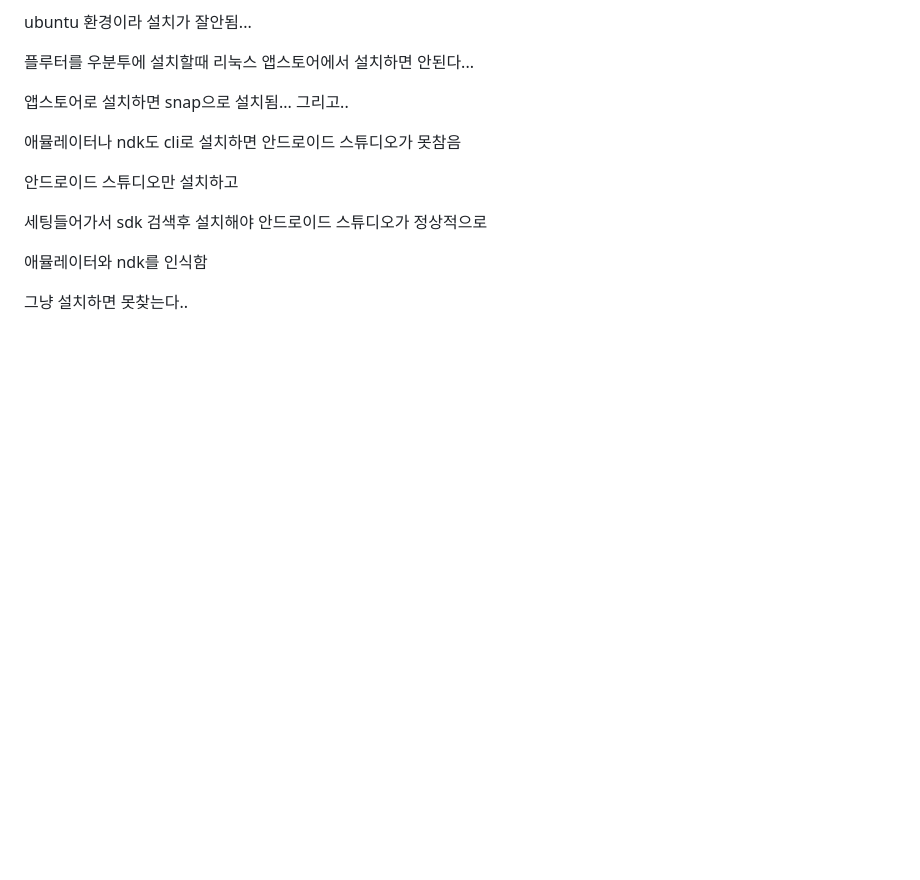
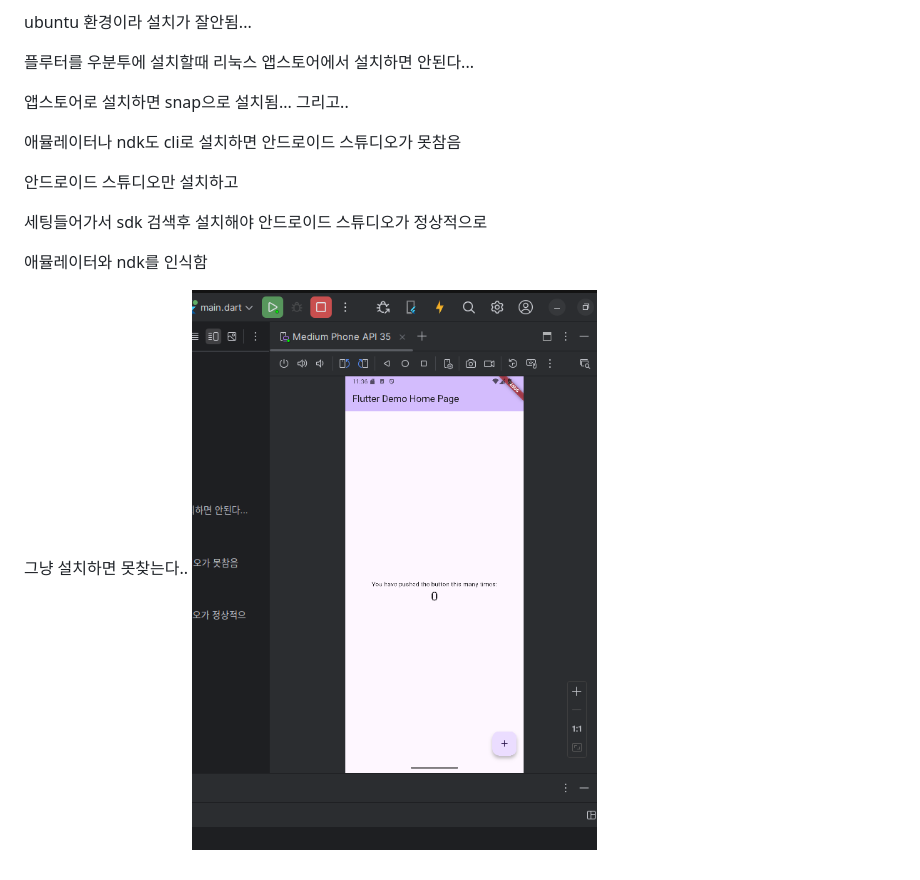
Before and after one commit to No1stone/flutter-todoapp, a Markdown page: README.md, the part around the change. Rendered like a GitHub page; pictures changed too: readmedir/img.png (added); blank space fills up the shorter version.

Commit message:
first commit Flutter

```diff
--- a/README.md
+++ b/README.md
@@ -21,3 +21,4 @@ ubuntu 환경이라 설치가 잘안됨...
 애뮬레이터와 ndk를 인식함
 
 그냥 설치하면 못찾는다..
+![img.png](readmedir/img.png)
```
